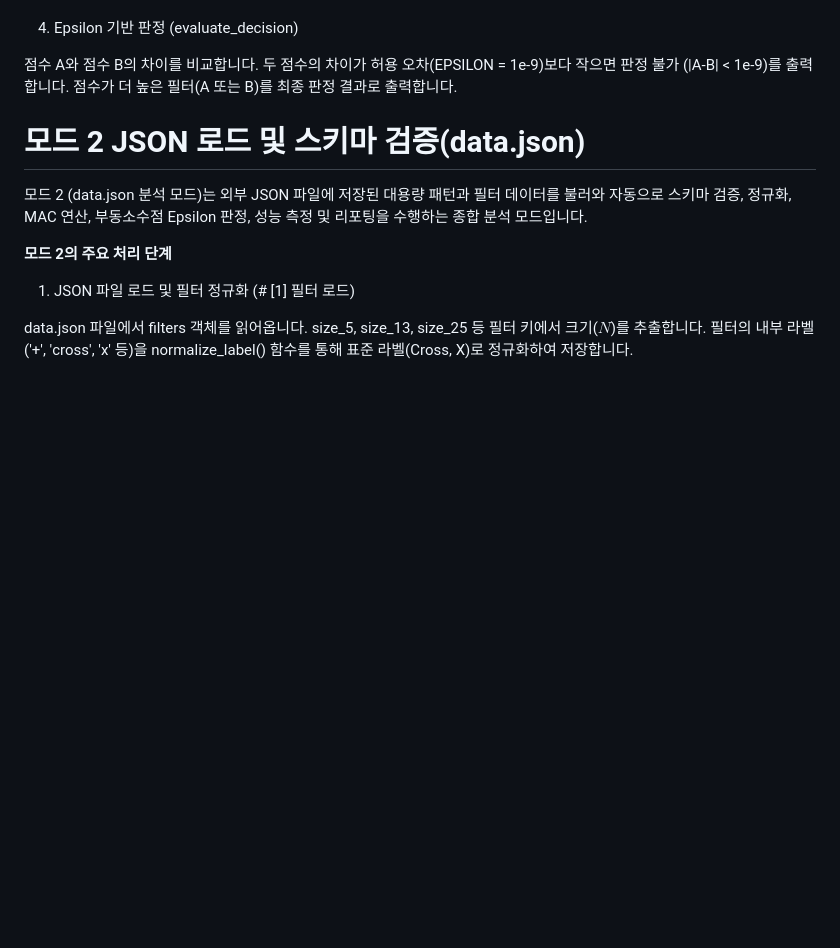
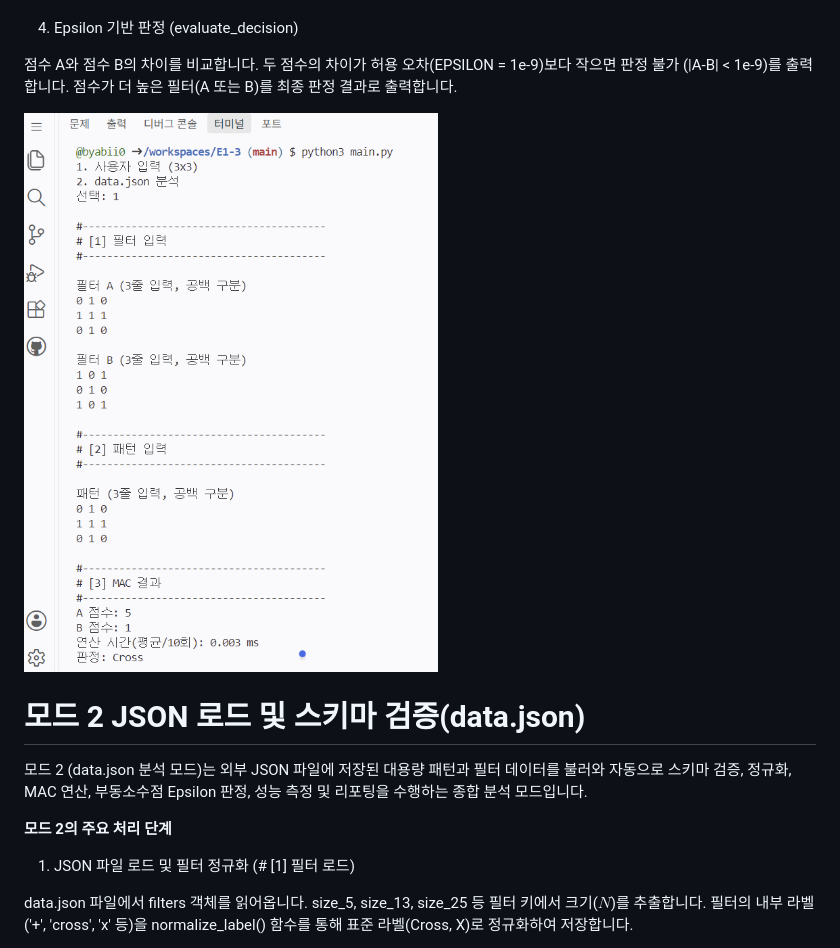
Before and after one commit to byabii0/E1-3, a Markdown page: README.md, the part around the change. Rendered like a GitHub page; pictures changed too: image.png (added); blank space fills up the shorter version.

Commit message:
docs: 모드1 실행 이미지 첨부

```diff
--- a/README.md
+++ b/README.md
@@ -45,6 +45,8 @@
 점수 A와 점수 B의 차이를 비교합니다.
 두 점수의 차이가 허용 오차(EPSILON = 1e-9)보다 작으면 판정 불가 (|A-B| < 1e-9)를 출력합니다.
 점수가 더 높은 필터(A 또는 B)를 최종 판정 결과로 출력합니다.
+
+![alt text](image.png)
 
 # 모드 2 JSON 로드 및 스키마 검증(data.json)
 
```
